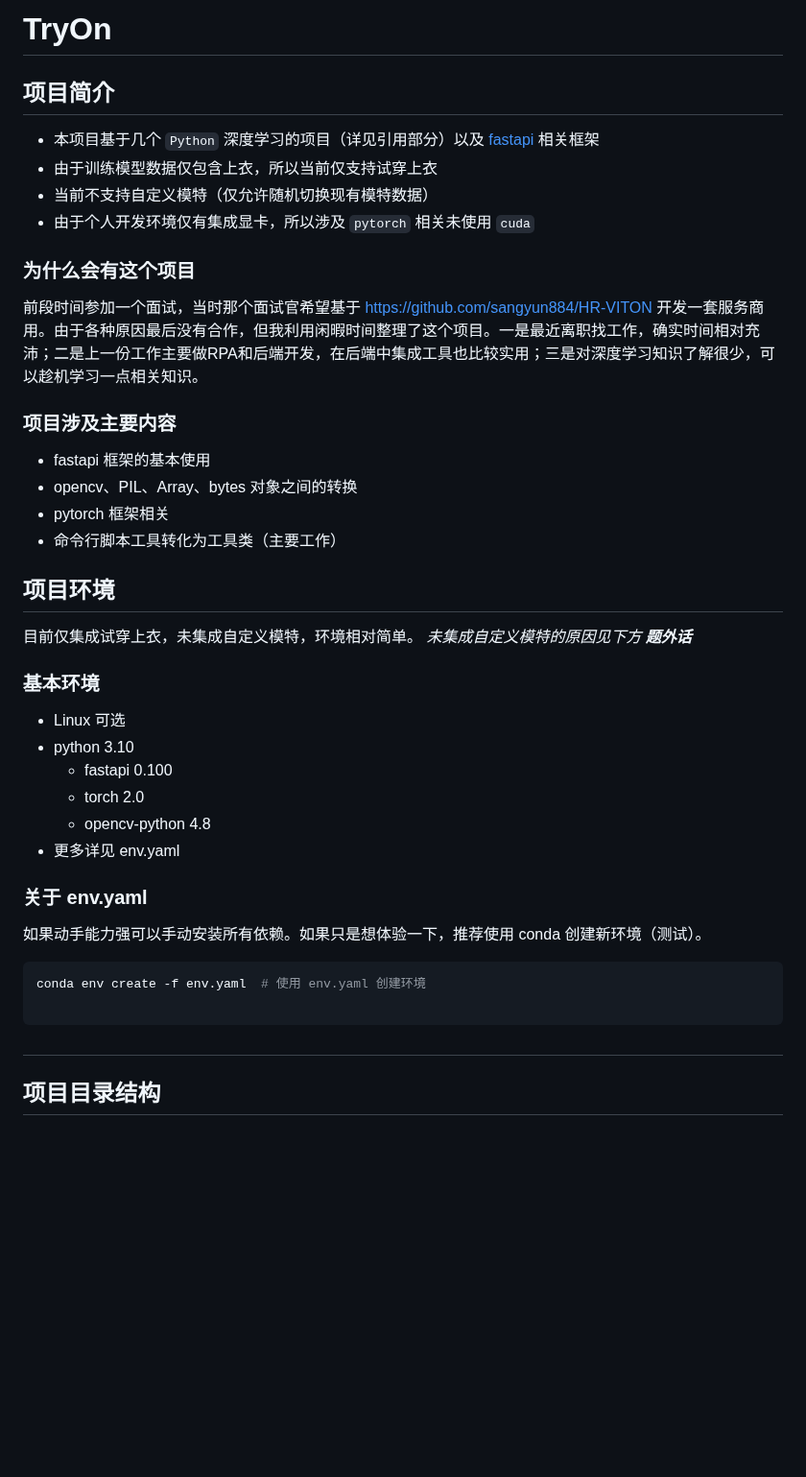
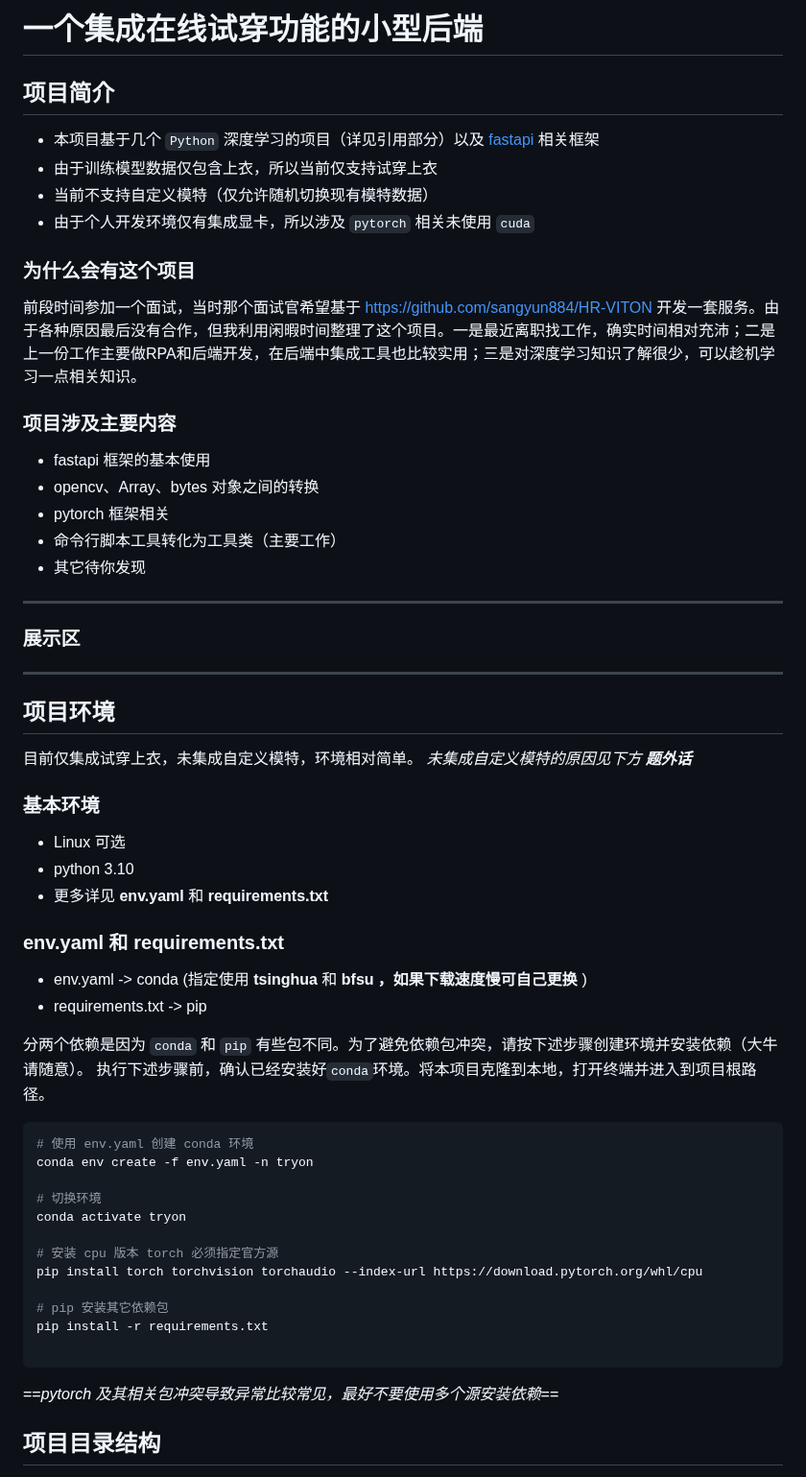
Before and after one commit to blt232018/TryOnline, a Markdown page: README.md, the part around one of its changes. Shown at 96% size. Drawn GitHub-style; blank space fills up the shorter version.

````diff
--- a/README.md
+++ b/README.md
@@ -1,22 +1,29 @@
-# &#x20;TryOn
+# &#x20; 一个集成在线试穿功能的小型后端
 
 ## &#x20;项目简介
 
-*   本项目基于几个 `Python` 深度学习的项目（详见引用部分）以及 [fastapi](https://fastapi.tiangolo.com/) 相关框架
-*   由于训练模型数据仅包含上衣，所以当前仅支持试穿上衣
-*   当前不支持自定义模特（仅允许随机切换现有模特数据）
-*   由于个人开发环境仅有集成显卡，所以涉及 `pytorch` 相关未使用 `cuda`
+* 本项目基于几个 `Python` 深度学习的项目（详见引用部分）以及 [fastapi](https://fastapi.tiangolo.com/) 相关框架
+* 由于训练模型数据仅包含上衣，所以当前仅支持试穿上衣
+* 当前不支持自定义模特（仅允许随机切换现有模特数据）
+* 由于个人开发环境仅有集成显卡，所以涉及 `pytorch` 相关未使用 `cuda`
 
 ### &#x20;为什么会有这个项目
 
-前段时间参加一个面试，当时那个面试官希望基于 <https://github.com/sangyun884/HR-VITON> 开发一套服务商用。由于各种原因最后没有合作，但我利用闲暇时间整理了这个项目。一是最近离职找工作，确实时间相对充沛；二是上一份工作主要做RPA和后端开发，在后端中集成工具也比较实用；三是对深度学习知识了解很少，可以趁机学习一点相关知识。
+前段时间参加一个面试，当时那个面试官希望基于 <https://github.com/sangyun884/HR-VITON> 开发一套服务。由于各种原因最后没有合作，但我利用闲暇时间整理了这个项目。一是最近离职找工作，确实时间相对充沛；二是上一份工作主要做RPA和后端开发，在后端中集成工具也比较实用；三是对深度学习知识了解很少，可以趁机学习一点相关知识。
 
 ### &#x20;项目涉及主要内容
 
-*   fastapi 框架的基本使用
-*   opencv、PIL、Array、bytes 对象之间的转换
-*   pytorch 框架相关
-*   命令行脚本工具转化为工具类（主要工作）
+* fastapi 框架的基本使用
+* opencv、Array、bytes 对象之间的转换
+* pytorch 框架相关
+* 命令行脚本工具转化为工具类（主要工作）
+* 其它待你发现
+
+---
+
+### 展示区
+
+---
 
 ## &#x20;项目环境
 
@@ -25,22 +32,33 @@
 
 ### &#x20;基本环境
 
-*   Linux 可选
-*   python 3.10
-    *   fastapi 0.100
-    *   torch 2.0
-    *   opencv-python 4.8
-*   更多详见 env.yaml
+* Linux 可选
+* python 3.10
+* 更多详见 **env.yaml** 和 **requirements.txt**
 
-### &#x20;关于 env.yaml
+### &#x20; env.yaml 和 requirements.txt
 
-如果动手能力强可以手动安装所有依赖。如果只是想体验一下，推荐使用 conda 创建新环境（测试）。
+* env.yaml -> conda  (指定使用 **tsinghua** 和 **bfsu ，如果下载速度慢可自己更换** )
+* requirements.txt -> pip
+
+分两个依赖是因为 `conda` 和 `pip` 有些包不同。为了避免依赖包冲突，请按下述步骤创建环境并安装依赖（大牛请随意）。
+执行下述步骤前，确认已经安装好`conda`环境。将本项目克隆到本地，打开终端并进入到项目根路径。
 
 ```bash
-conda env create -f env.yaml  # 使用 env.yaml 创建环境
+# 使用 env.yaml 创建 conda 环境
+conda env create -f env.yaml -n tryon
+
+# 切换环境
+conda activate tryon
+
+# 安装 cpu 版本 torch 必须指定官方源
+pip install torch torchvision torchaudio --index-url https://download.pytorch.org/whl/cpu
+
+# pip 安装其它依赖包
+pip install -r requirements.txt
 
 ```
 
-##
+==*pytorch 及其相关包冲突导致异常比较常见，最好不要使用多个源安装依赖*==
 
 ## &#x20;项目目录结构
````
Also changed, not shown: other parts of README.md (+104 -1 lines).
